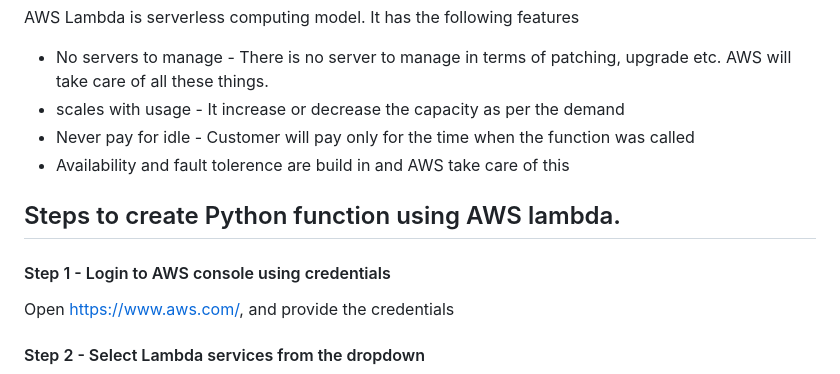
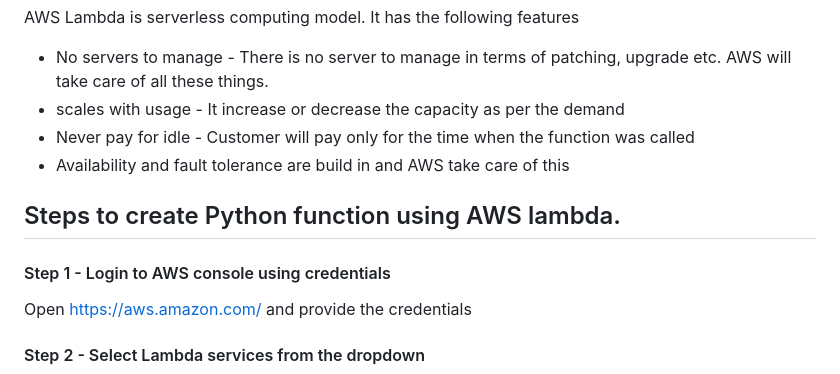
Before and after one commit to cloudmesh-community/hid-sp18-511, a Markdown page: tutorial/aws-lambda.md, the part around the change printed below. Rendered like a GitHub page.

```diff
--- a/tutorial/aws-lambda.md
+++ b/tutorial/aws-lambda.md
@@ -7,13 +7,13 @@ AWS Lambda is serverless computing model. It has the following features
 *	No servers to manage - There is no server to manage in terms of patching, upgrade etc. AWS will take care of all these things.
 *	scales with usage - It increase or decrease the capacity as per the demand
 *	Never pay for idle - Customer will pay only for the time when the function was called
-*	Availability and fault tolerence are build in and AWS take care of this
+*	Availability and fault tolerance are build in and AWS take care of this
 
 ## Steps to create Python function using AWS lambda.
 
 #### Step 1 - Login to AWS console using credentials
 
-Open https://www.aws.com/, and provide the credentials
+Open https://aws.amazon.com/ and provide the credentials
 
 #### Step 2 - Select Lambda services from the dropdown
 
```
Also changed, not shown: other parts of tutorial/aws-lambda.md (+15 -1 lines), tutorial/images/aws_lambda_screen.png (added), tutorial/images/aws_lambda_selection.png, tutorial/images/aws_lambda_type.png (added).
